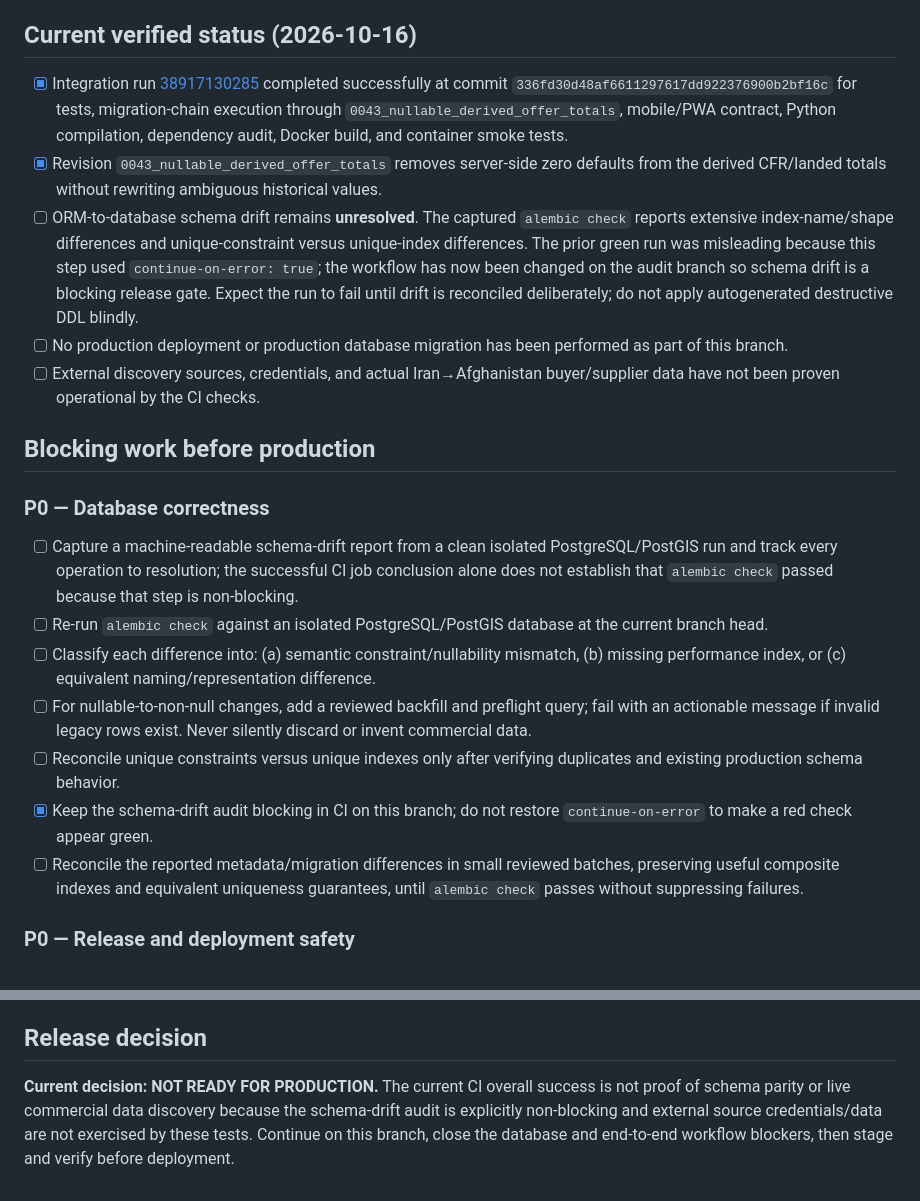
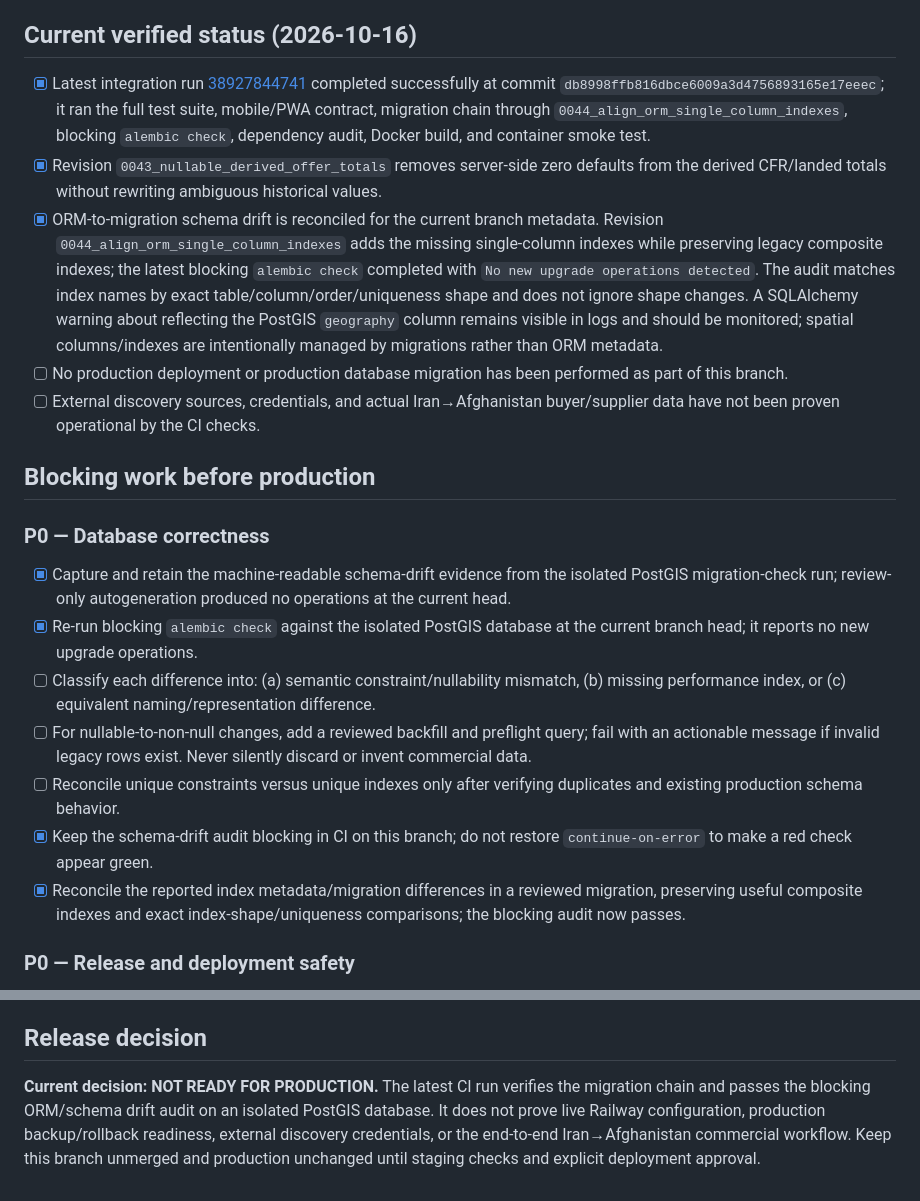
Before and after one commit to hamidazadj26-lab/smart-market-v24, a Markdown page: docs/RELEASE_READINESS_V24.md, 2 parts joined by grey strips. Drawn GitHub-style.

Commit message:
Update release readiness with verified schema parity results

```diff
--- a/docs/RELEASE_READINESS_V24.md
+++ b/docs/RELEASE_READINESS_V24.md
@@ -4,22 +4,22 @@ This checklist is the release gate for the Smart Market V24 candidate. It delibe
 
 ## Current verified status (2026-10-16)
 
-- [x] Integration run [38917130285](https://github.com/hamidazadj26-lab/smart-market-v24/actions/runs/38917130285) completed successfully at commit `336fd30d48af6611297617dd922376900b2bf16c` for tests, migration-chain execution through `0043_nullable_derived_offer_totals`, mobile/PWA contract, Python compilation, dependency audit, Docker build, and container smoke tests.
+- [x] Latest integration run [38927844741](https://github.com/hamidazadj26-lab/smart-market-v24/actions/runs/38927844741) completed successfully at commit `db8998ffb816dbce6009a3d4756893165e17eeec`; it ran the full test suite, mobile/PWA contract, migration chain through `0044_align_orm_single_column_indexes`, blocking `alembic check`, dependency audit, Docker build, and container smoke test.
 - [x] Revision `0043_nullable_derived_offer_totals` removes server-side zero defaults from the derived CFR/landed totals without rewriting ambiguous historical values.
-- [ ] ORM-to-database schema drift remains **unresolved**. The captured `alembic check` reports extensive index-name/shape differences and unique-constraint versus unique-index differences. The prior green run was misleading because this step used `continue-on-error: true`; the workflow has now been changed on the audit branch so schema drift is a blocking release gate. Expect the run to fail until drift is reconciled deliberately; do not apply autogenerated destructive DDL blindly.
+- [x] ORM-to-migration schema drift is reconciled for the current branch metadata. Revision `0044_align_orm_single_column_indexes` adds the missing single-column indexes while preserving legacy composite indexes; the latest blocking `alembic check` completed with `No new upgrade operations detected`. The audit matches index names by exact table/column/order/uniqueness shape and does not ignore shape changes. A SQLAlchemy warning about reflecting the PostGIS `geography` column remains visible in logs and should be monitored; spatial columns/indexes are intentionally managed by migrations rather than ORM metadata.
 - [ ] No production deployment or production database migration has been performed as part of this branch.
 - [ ] External discovery sources, credentials, and actual Iran→Afghanistan buyer/supplier data have not been proven operational by the CI checks.
 
 ## Blocking work before production
 
 ### P0 — Database correctness
-- [ ] Capture a machine-readable schema-drift report from a clean isolated PostgreSQL/PostGIS run and track every operation to resolution; the successful CI job conclusion alone does not establish that `alembic check` passed because that step is non-blocking.
-- [ ] Re-run `alembic check` against an isolated PostgreSQL/PostGIS database at the current branch head.
+- [x] Capture and retain the machine-readable schema-drift evidence from the isolated PostGIS migration-check run; review-only autogeneration produced no operations at the current head.
+- [x] Re-run blocking `alembic check` against the isolated PostGIS database at the current branch head; it reports no new upgrade operations.
 - [ ] Classify each difference into: (a) semantic constraint/nullability mismatch, (b) missing performance index, or (c) equivalent naming/representation difference.
 - [ ] For nullable-to-non-null changes, add a reviewed backfill and preflight query; fail with an actionable message if invalid legacy rows exist. Never silently discard or invent commercial data.
 - [ ] Reconcile unique constraints versus unique indexes only after verifying duplicates and existing production schema behavior.
 - [x] Keep the schema-drift audit blocking in CI on this branch; do not restore `continue-on-error` to make a red check appear green.
-- [ ] Reconcile the reported metadata/migration differences in small reviewed batches, preserving useful composite indexes and equivalent uniqueness guarantees, until `alembic check` passes without suppressing failures.
+- [x] Reconcile the reported index metadata/migration differences in a reviewed migration, preserving useful composite indexes and exact index-shape/uniqueness comparisons; the blocking audit now passes.
 
 ### P0 — Release and deployment safety
 - [ ] Confirm the target Railway project/service, start command, health/readiness routes, and required environment variables.
@@ -41,4 +41,4 @@ This checklist is the release gate for the Smart Market V24 candidate. It delibe
 
 ## Release decision
 
-**Current decision: NOT READY FOR PRODUCTION.** The current CI overall success is not proof of schema parity or live commercial data discovery because the schema-drift audit is explicitly non-blocking and external source credentials/data are not exercised by these tests. Continue on this branch, close the database and end-to-end workflow blockers, then stage and verify before deployment.
+**Current decision: NOT READY FOR PRODUCTION.** The latest CI run verifies the migration chain and passes the blocking ORM/schema drift audit on an isolated PostGIS database. It does not prove live Railway configuration, production backup/rollback readiness, external discovery credentials, or the end-to-end Iran→Afghanistan commercial workflow. Keep this branch unmerged and production unchanged until staging checks and explicit deployment approval.
```
